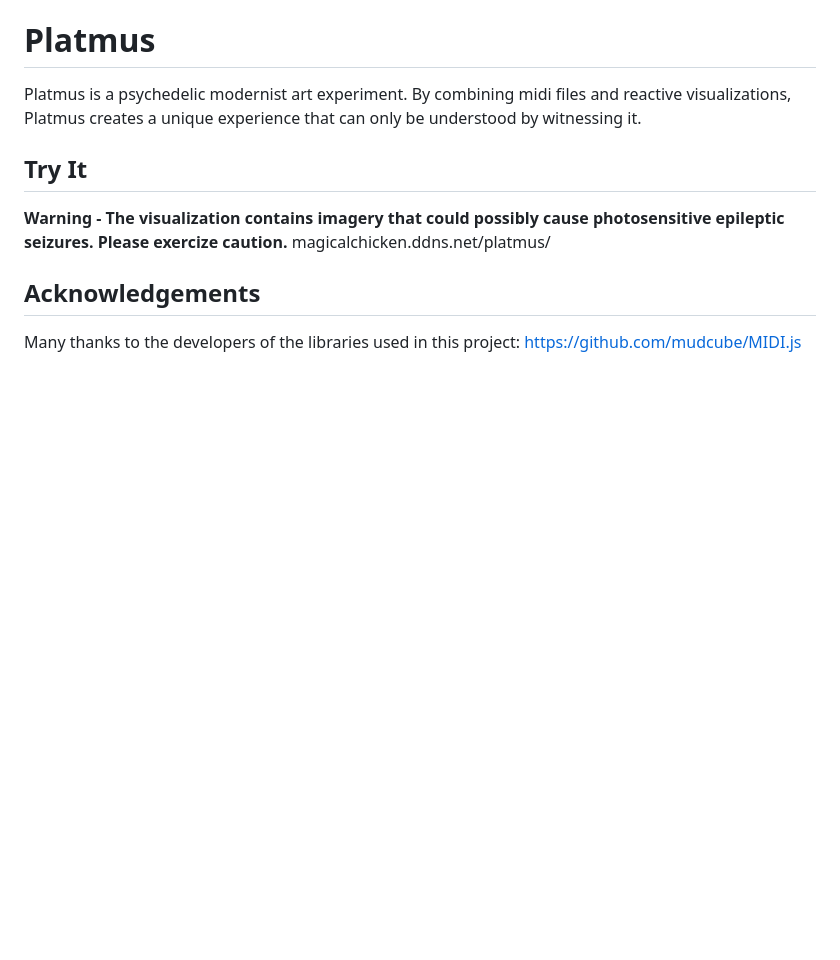
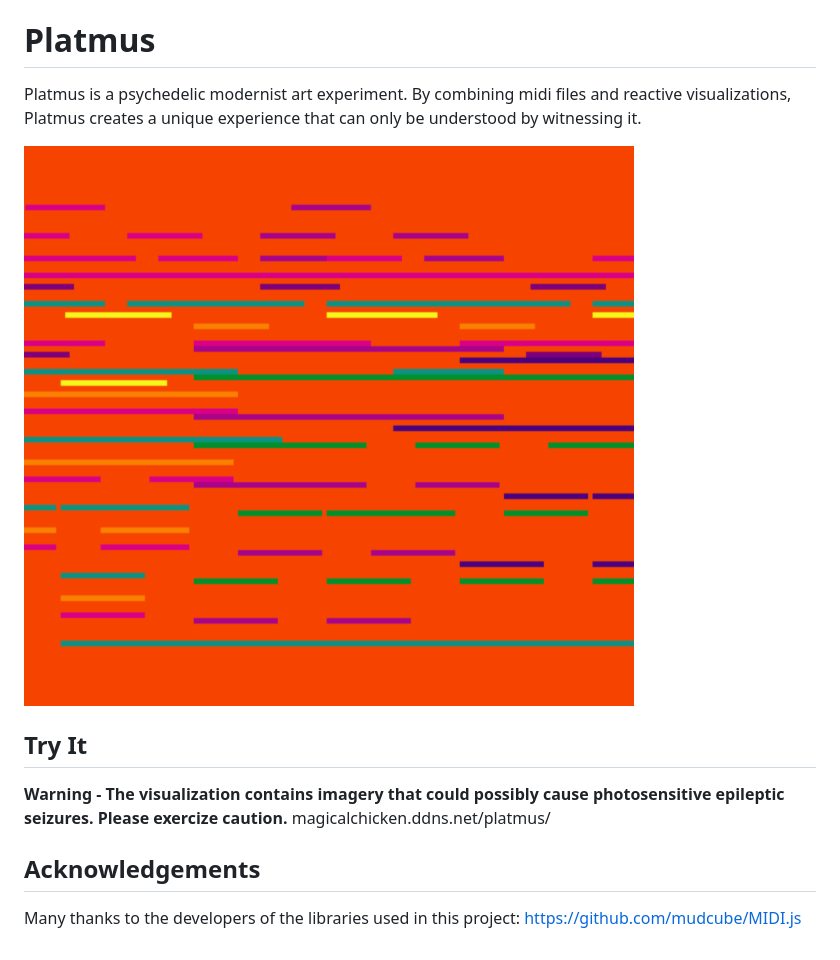
Before and after one commit to Magical-Chicken/platmus, a Markdown page: README.md, the part around the change. Drawn GitHub-style; pictures changed too: images/screen1.png (added); blank space fills up the shorter version.

Commit message:
img

```diff
--- a/README.md
+++ b/README.md
@@ -1,6 +1,8 @@
 Platmus
 =======
 Platmus is a psychedelic modernist art experiment. By combining midi files and reactive visualizations, Platmus creates a unique experience that can only be understood by witnessing it.
+
+![screen1](images/screen1.png)
 
 Try It
 ------
```
Also changed, not shown: images/screen2.png (added), images/screen3.png (added), images/screen4.png (added).
